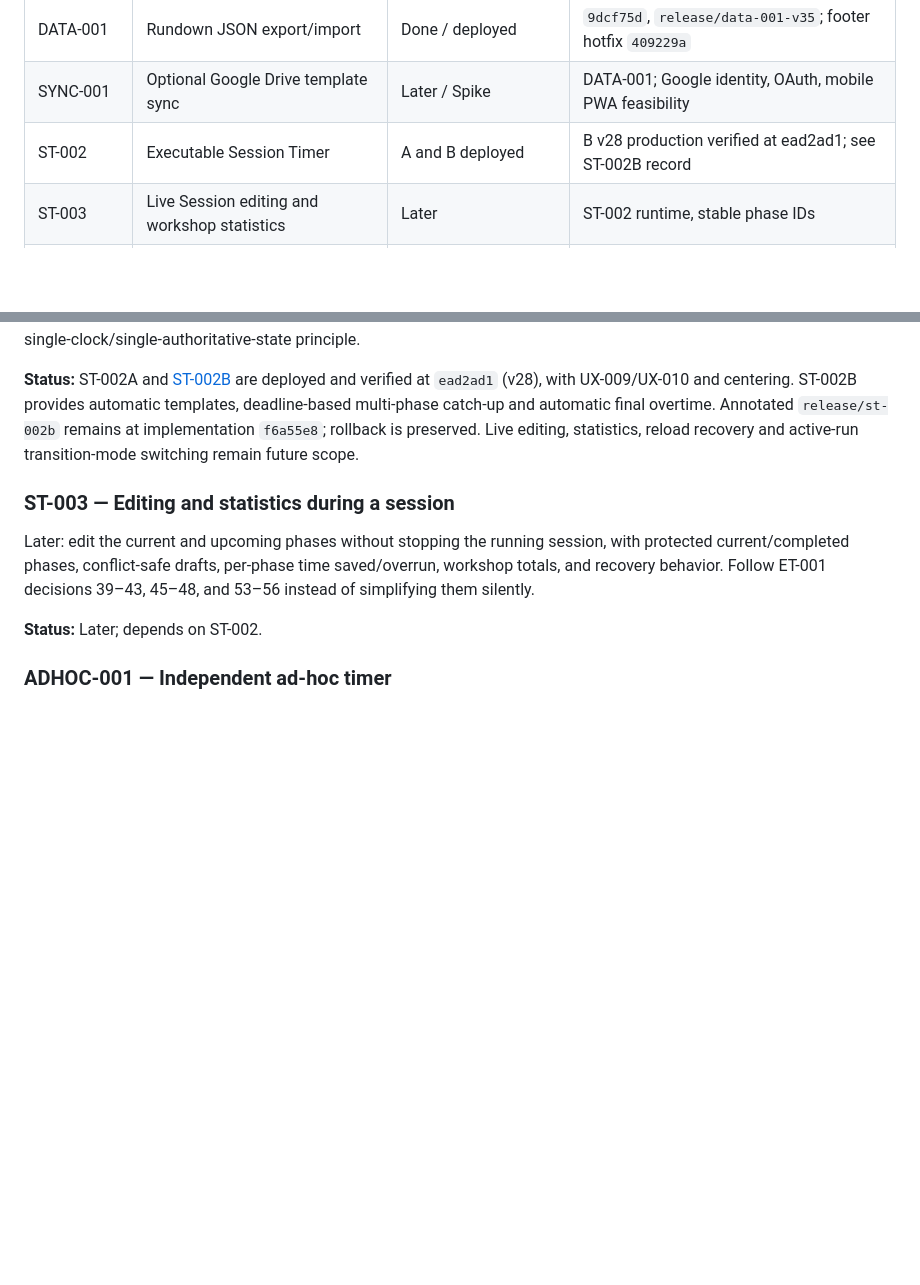
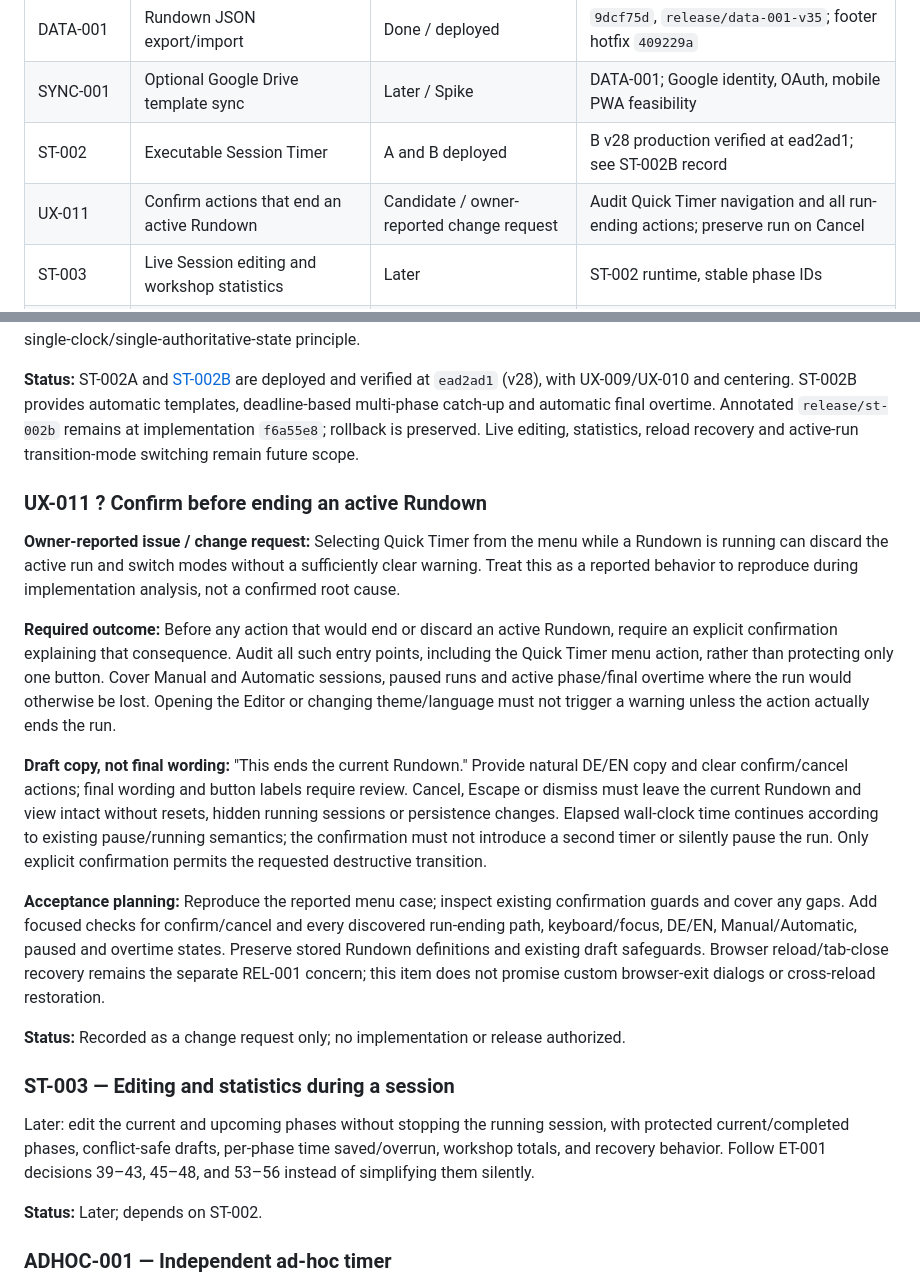
Before and after one commit to nox-vobiscum/easytimer, a Markdown page: docs/backlog.md, 2 parts joined by grey strips. Drawn GitHub-style; blank space fills up the shorter version.

Commit message:
Record pending UX request and owner handoff documentation

```diff
--- a/docs/backlog.md
+++ b/docs/backlog.md
@@ -35,6 +35,7 @@ The ST-001 density/reordering, initial-phase default and final repositioning-pop
 | DATA-001 | Rundown JSON export/import | Done / deployed | `9dcf75d`, `release/data-001-v35`; footer hotfix `409229a` |
 | SYNC-001 | Optional Google Drive template sync | Later / Spike | DATA-001; Google identity, OAuth, mobile PWA feasibility |
 | ST-002 | Executable Session Timer | A and B deployed | B v28 production verified at ead2ad1; see ST-002B record |
+| UX-011 | Confirm actions that end an active Rundown | Candidate / owner-reported change request | Audit Quick Timer navigation and all run-ending actions; preserve run on Cancel |
 | ST-003 | Live Session editing and workshop statistics | Later | ST-002 runtime, stable phase IDs |
 | ADHOC-001 | Independent ad-hoc timebox | Later | Shared timer/session state design |
 | QT-002 | More flexible Quick Timer duration controls | Later | Preserve current one-timer simplicity |
@@ -96,6 +97,17 @@ Implement a **Session Run** separate from reusable **Workshop Templates**. Use o
 
 **Status:** ST-002A and [ST-002B](ST-002B_AUTOMATIC_SESSION_TIMER.md) are deployed and verified at `ead2ad1` (v28), with UX-009/UX-010 and centering. ST-002B provides automatic templates, deadline-based multi-phase catch-up and automatic final overtime. Annotated `release/st-002b` remains at implementation `f6a55e8`; rollback is preserved. Live editing, statistics, reload recovery and active-run transition-mode switching remain future scope.
 
+### UX-011 ? Confirm before ending an active Rundown
+
+**Owner-reported issue / change request:** Selecting Quick Timer from the menu while a Rundown is running can discard the active run and switch modes without a sufficiently clear warning. Treat this as a reported behavior to reproduce during implementation analysis, not a confirmed root cause.
+
+**Required outcome:** Before any action that would end or discard an active Rundown, require an explicit confirmation explaining that consequence. Audit all such entry points, including the Quick Timer menu action, rather than protecting only one button. Cover Manual and Automatic sessions, paused runs and active phase/final overtime where the run would otherwise be lost. Opening the Editor or changing theme/language must not trigger a warning unless the action actually ends the run.
+
+**Draft copy, not final wording:** "This ends the current Rundown." Provide natural DE/EN copy and clear confirm/cancel actions; final wording and button labels require review. Cancel, Escape or dismiss must leave the current Rundown and view intact without resets, hidden running sessions or persistence changes. Elapsed wall-clock time continues according to existing pause/running semantics; the confirmation must not introduce a second timer or silently pause the run. Only explicit confirmation permits the requested destructive transition.
+
+**Acceptance planning:** Reproduce the reported menu case; inspect existing confirmation guards and cover any gaps. Add focused checks for confirm/cancel and every discovered run-ending path, keyboard/focus, DE/EN, Manual/Automatic, paused and overtime states. Preserve stored Rundown definitions and existing draft safeguards. Browser reload/tab-close recovery remains the separate REL-001 concern; this item does not promise custom browser-exit dialogs or cross-reload restoration.
+
+**Status:** Recorded as a change request only; no implementation or release authorized.
 ### ST-003 — Editing and statistics during a session
 
 Later: edit the current and upcoming phases without stopping the running session, with protected current/completed phases, conflict-safe drafts, per-phase time saved/overrun, workshop totals, and recovery behavior. Follow ET-001 decisions 39–43, 45–48, and 53–56 instead of simplifying them silently.
```
Also changed, not shown: docs/INFO-001_PUBLIC_PAGES_BRIEF.md (added, +57 -0 lines), docs/README_HANDOFF.md (added, +27 -0 lines).
